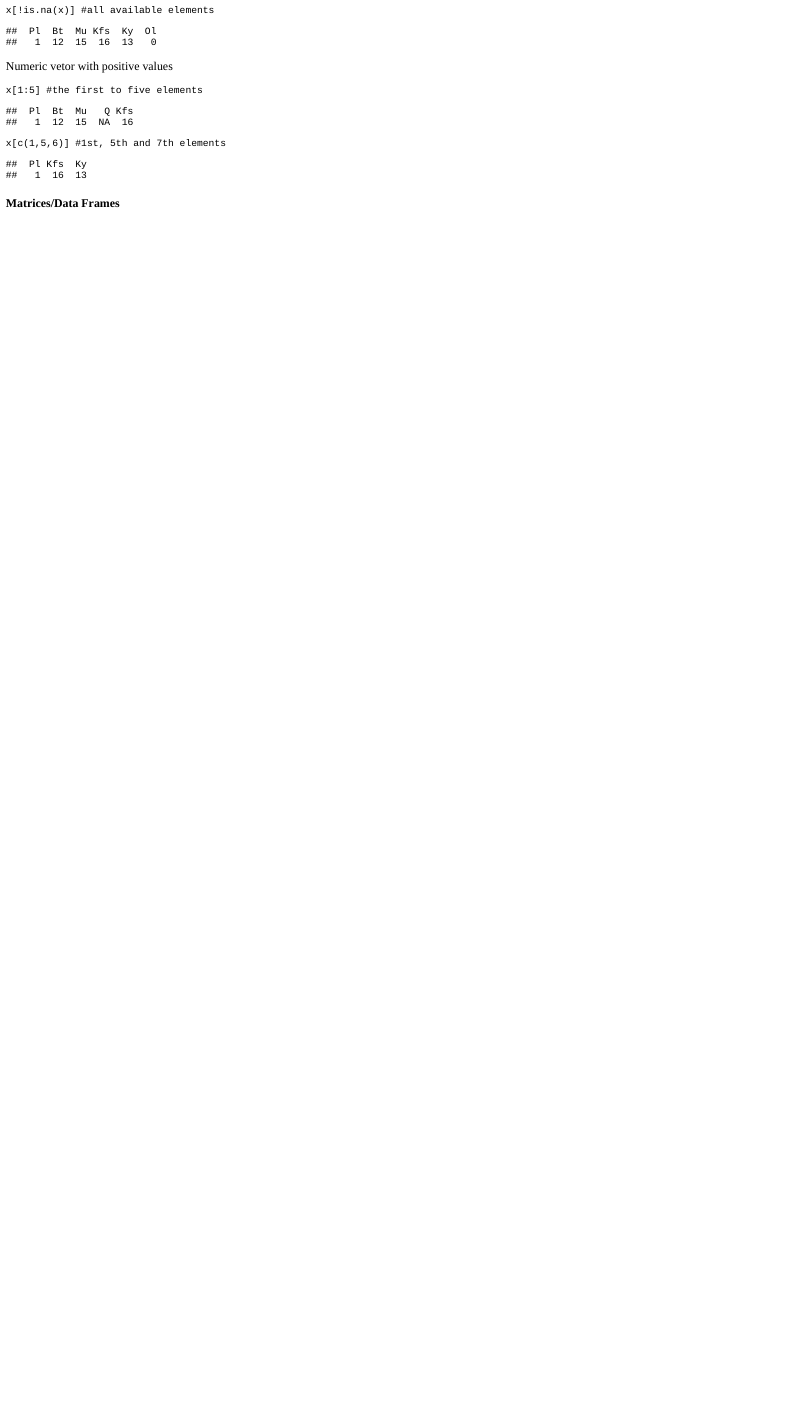
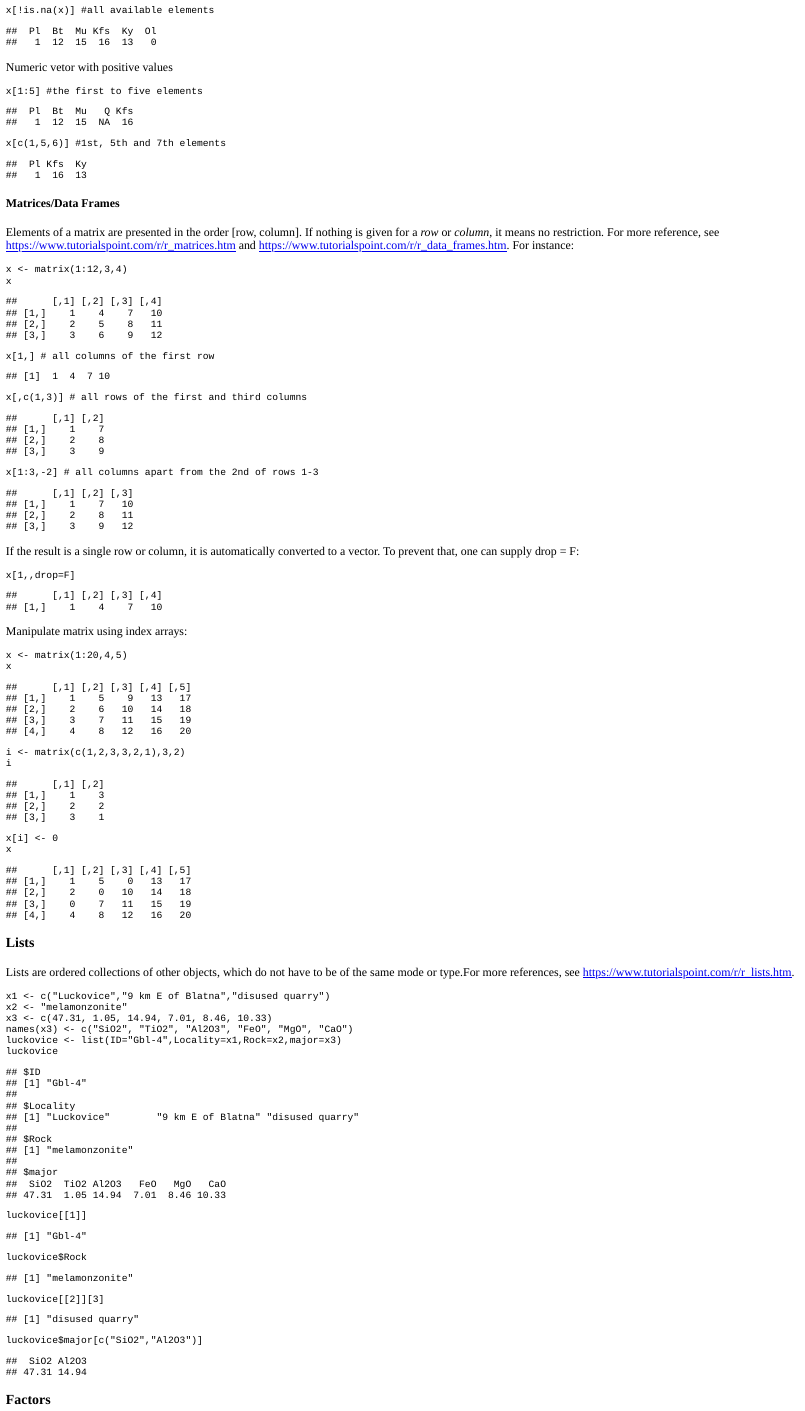
Before and after one commit to nghia1991ad/geochem_programing_web-, an R Markdown document (content/post/r-basics.Rmd): the page in a window 1100 px wide, from 6560 px down before the commit and from 6640 px down after it, so that both start at the same text. The pictures show the output file content/post/r-basics.html that the author committed with the source, opened offline; long lines of code are wrapped.

````diff
--- a/content/post/r-basics.Rmd
+++ b/content/post/r-basics.Rmd
@@ -105,3 +106,41 @@
 x[c(1,5,6)] #1st, 5th and 7th elements
 ```
 #### Matrices/Data Frames
+Elements of a matrix are presented in the order [row, column]. If nothing is given for a *row* or *column*, it means no restriction. For more reference, see https://www.tutorialspoint.com/r/r_matrices.htm and https://www.tutorialspoint.com/r/r_data_frames.htm. For instance:
+```{r}
+x <- matrix(1:12,3,4)
+x
+x[1,] # all columns of the first row
+x[,c(1,3)] # all rows of the first and third columns
+x[1:3,-2] # all columns apart from the 2nd of rows 1-3
+```
+If the result is a single row or column, it is automatically converted to a vector. To prevent that, one can supply drop = F:
+```{r}
+x[1,,drop=F]
+```
+Manipulate matrix using index arrays:
+```{r}
+x <- matrix(1:20,4,5)
+x
+i <- matrix(c(1,2,3,3,2,1),3,2)
+i
+x[i] <- 0
+x
+```
+### Lists
+Lists are ordered collections of other objects, which do not have to be of the same mode or type.For more references, see https://www.tutorialspoint.com/r/r_lists.htm.
+```{r}
+x1 <- c("Luckovice","9 km E of Blatna","disused quarry")
+x2 <- "melamonzonite"
+x3 <- c(47.31, 1.05, 14.94, 7.01, 8.46, 10.33)
+names(x3) <- c("SiO2", "TiO2", "Al2O3", "FeO", "MgO", "CaO")
+luckovice <- list(ID="Gbl-4",Locality=x1,Rock=x2,major=x3)
+luckovice
+```
+```{r}
+luckovice[[1]]
+luckovice$Rock
+luckovice[[2]][3]
+luckovice$major[c("SiO2","Al2O3")]
+```
+### Factors
````
Also changed, not shown: .RData, content/post/Adakite_3_0.png (deleted), content/post/Adakite_4_0.png (deleted), content/post/Adakite_5_0.png (deleted), content/post/Adakite_6_0.png (deleted), content/post/Adakite_7_0.png (deleted), content/post/r-basics.html, static/post/r-basics_files/figure-html/unnamed-chunk-1-3.png, static/post/r-basics_files/figure-html/unnamed-chunk-1-4.png, content/post/r-basics.Rmd (36 more changed lines), 52 other files.
